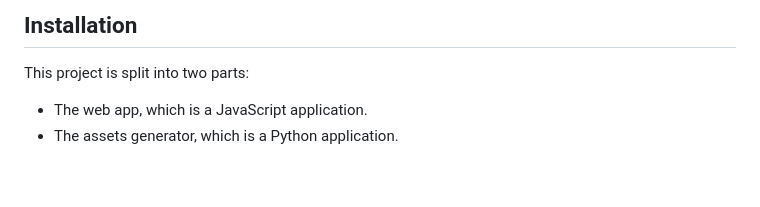
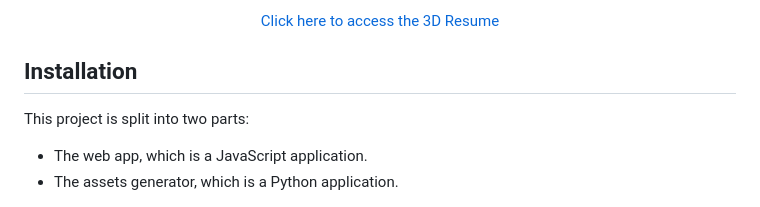
Before and after one commit to esgario/3d-resume, a Markdown page: README.md, the part around the change. GitHub-like rendering; blank space fills up the shorter version.

Commit message:
add link to the 3d resume in the readme.md

```diff
--- a/README.md
+++ b/README.md
@@ -1,6 +1,10 @@
 <div align="center">
     <image src='./src/assets/images/thumbnail.png'>
+    <a href="https://esgario.github.io/3d-resume/">
+        <p>Click here to access the 3D Resume</p>
+    </a>
 </div>
+
 
 ## Installation
 
```
